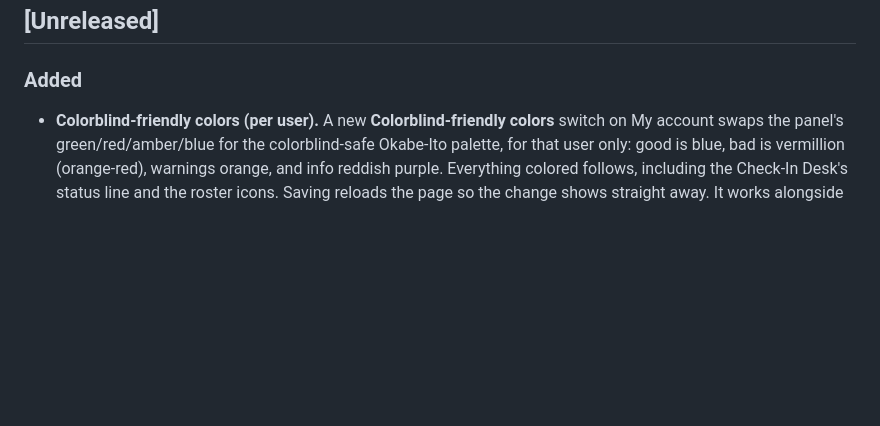
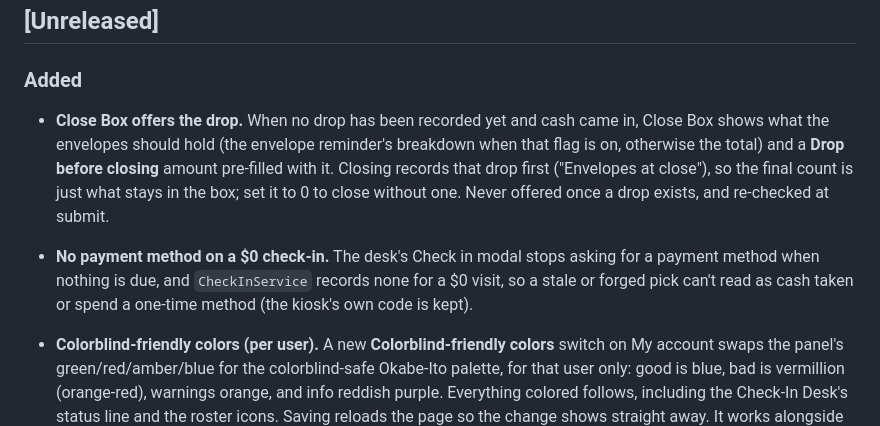
Before and after one commit to AsteriaCreations/portico, a Markdown page: CHANGELOG.md, the part around the change. Drawn GitHub-style; blank space fills up the shorter version.

Commit message:
Changelog for the $0 payment method and Close Box drop
Co-Authored-By: Claude Opus 5.5 <noreply@anthropic.com>
Claude-Session: https://claude.ai/code/session_01Sobr47ipNuHF7ZH72Y1sjo

```diff
--- a/CHANGELOG.md
+++ b/CHANGELOG.md
@@ -10,6 +10,15 @@ is fixes only.
 ## [Unreleased]
 
 ### Added
+
+- **Close Box offers the drop.** When no drop has been recorded yet and cash came in, Close Box
+  shows what the envelopes should hold (the envelope reminder's breakdown when that flag is on,
+  otherwise the total) and a **Drop before closing** amount pre-filled with it. Closing records that
+  drop first ("Envelopes at close"), so the final count is just what stays in the box; set it to 0
+  to close without one. Never offered once a drop exists, and re-checked at submit.
+- **No payment method on a $0 check-in.** The desk's Check in modal stops asking for a payment
+  method when nothing is due, and `CheckInService` records none for a $0 visit, so a stale or
+  forged pick can't read as cash taken or spend a one-time method (the kiosk's own code is kept).
 
 - **Colorblind-friendly colors (per user).** A new **Colorblind-friendly colors** switch on My
   account swaps the panel's green/red/amber/blue for the colorblind-safe Okabe-Ito palette, for
```
